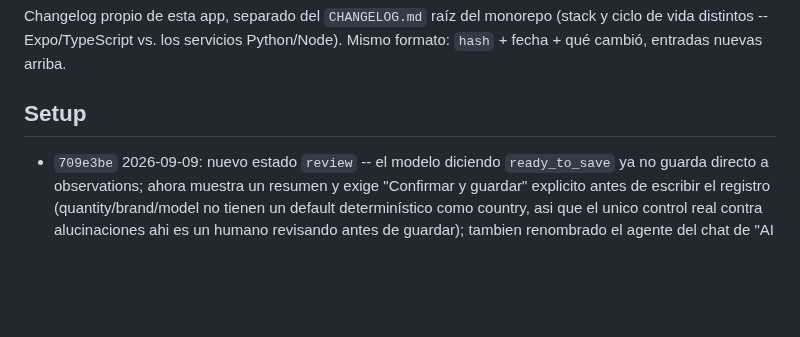
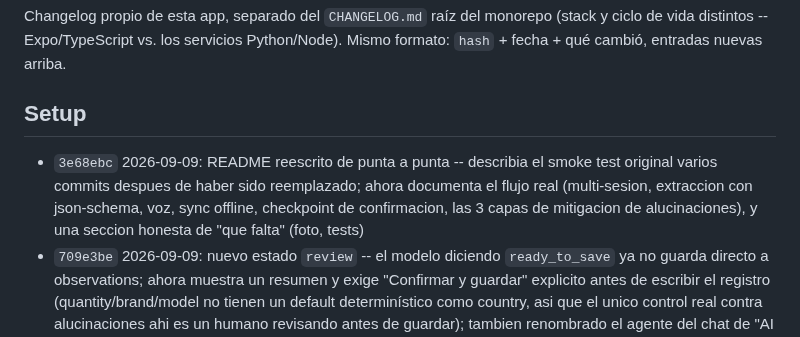
Before and after one commit to codeSlayer-sla/Hackathon, a Markdown page: apps/technician-app/CHANGELOG.md, the part around the change. Rendered like a GitHub page; blank space fills up the shorter version.

```diff
--- a/apps/technician-app/CHANGELOG.md
+++ b/apps/technician-app/CHANGELOG.md
@@ -7,6 +7,7 @@ arriba.
 
 ## Setup
 
+- `3e68ebc` 2026-09-09: README reescrito de punta a punta -- describia el smoke test original varios commits despues de haber sido reemplazado; ahora documenta el flujo real (multi-sesion, extraccion con json-schema, voz, sync offline, checkpoint de confirmacion, las 3 capas de mitigacion de alucinaciones), y una seccion honesta de "que falta" (foto, tests)
 - `709e3be` 2026-09-09: nuevo estado `review` -- el modelo diciendo `ready_to_save` ya no guarda directo a observations; ahora muestra un resumen y exige "Confirmar y guardar" explicito antes de escribir el registro (quantity/brand/model no tienen un default determinístico como country, asi que el unico control real contra alucinaciones ahi es un humano revisando antes de guardar); tambien renombrado el agente del chat de "AI Mesh" a "Phil"
 - `8c68571` 2026-09-09: sesiones de captura ahora se etiquetan con el nombre del cliente apenas el modelo lo identifica (antes quedaban como "Nueva visita" para siempre) -- con varias sesiones abiertas a la vez, todas iguales eran indistinguibles en la lista
 - `0bdbf2b` 2026-09-09: transcripcion de voz cambiada a `beam_search` (antes `greedy`) -- mejora real de precision de Whisper al mismo tamaño de modelo; WHISPER_TINY es el unico tamaño de Whisper que exporta esta version del SDK como modelo nombrado, no se cambio a uno mas grande sin verificar
```
Also changed, not shown: CHANGELOG.md (+2 -0 lines).
